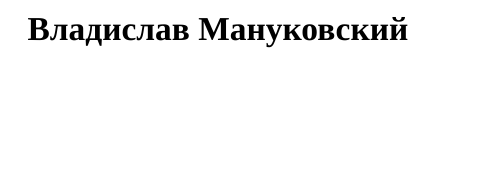
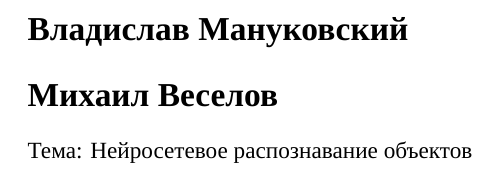
Before and after one commit to lpsztemp/11.03.02-thesis, a LaTeX document (paper.tex): part of the page, cut so that both start at the same text, the shorter picture padded with empty space. Compiled offline with XeLaTeX; a missing font is replaced by an installed copy or a similar font.

Commit message:
Добавил paper.tex

```diff
--- a/paper.tex
+++ b/paper.tex
@@ -7,4 +7,7 @@
 \begin{document}
 \section*{Владислав Мануковский}
 
+\section*{Михаил Веселов}
+Тема: Нейросетевое распознавание объектов
+
 \end{document}
```
